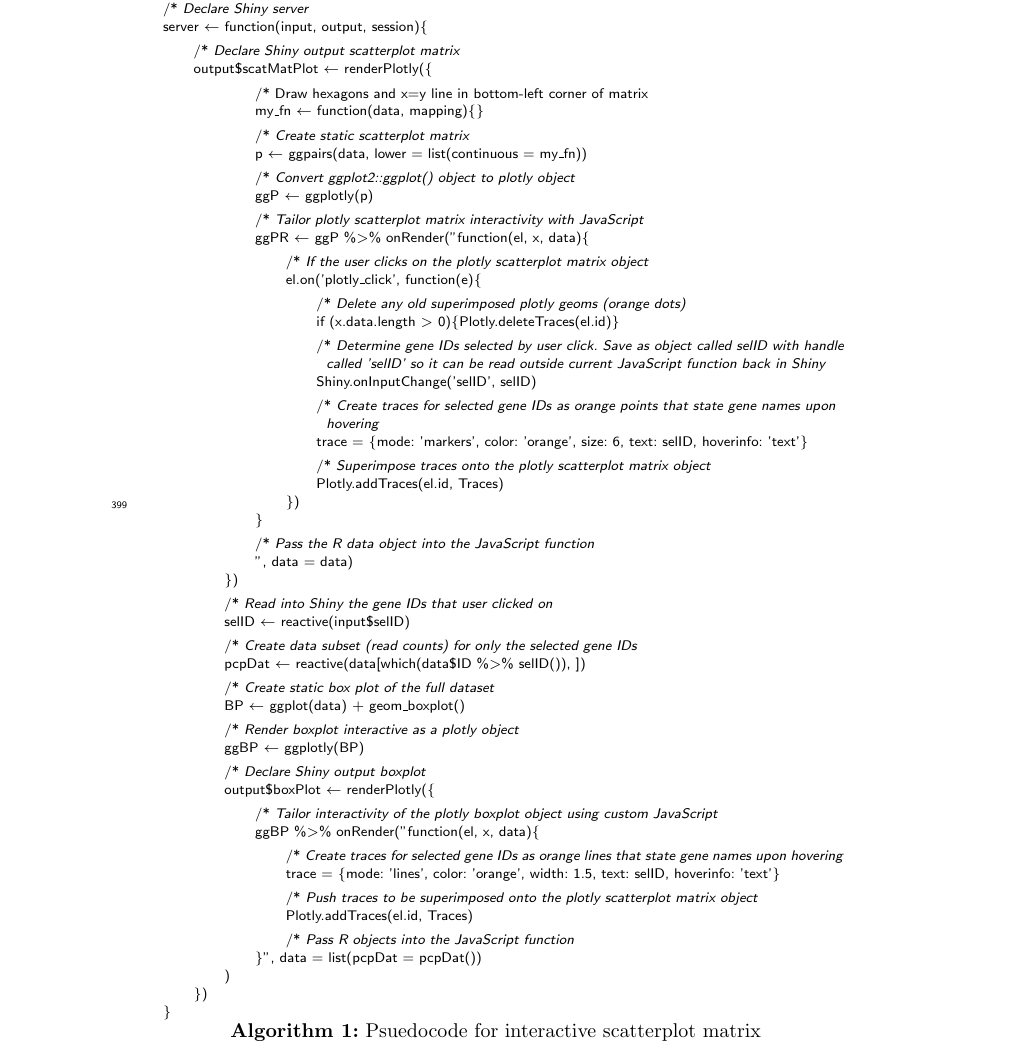
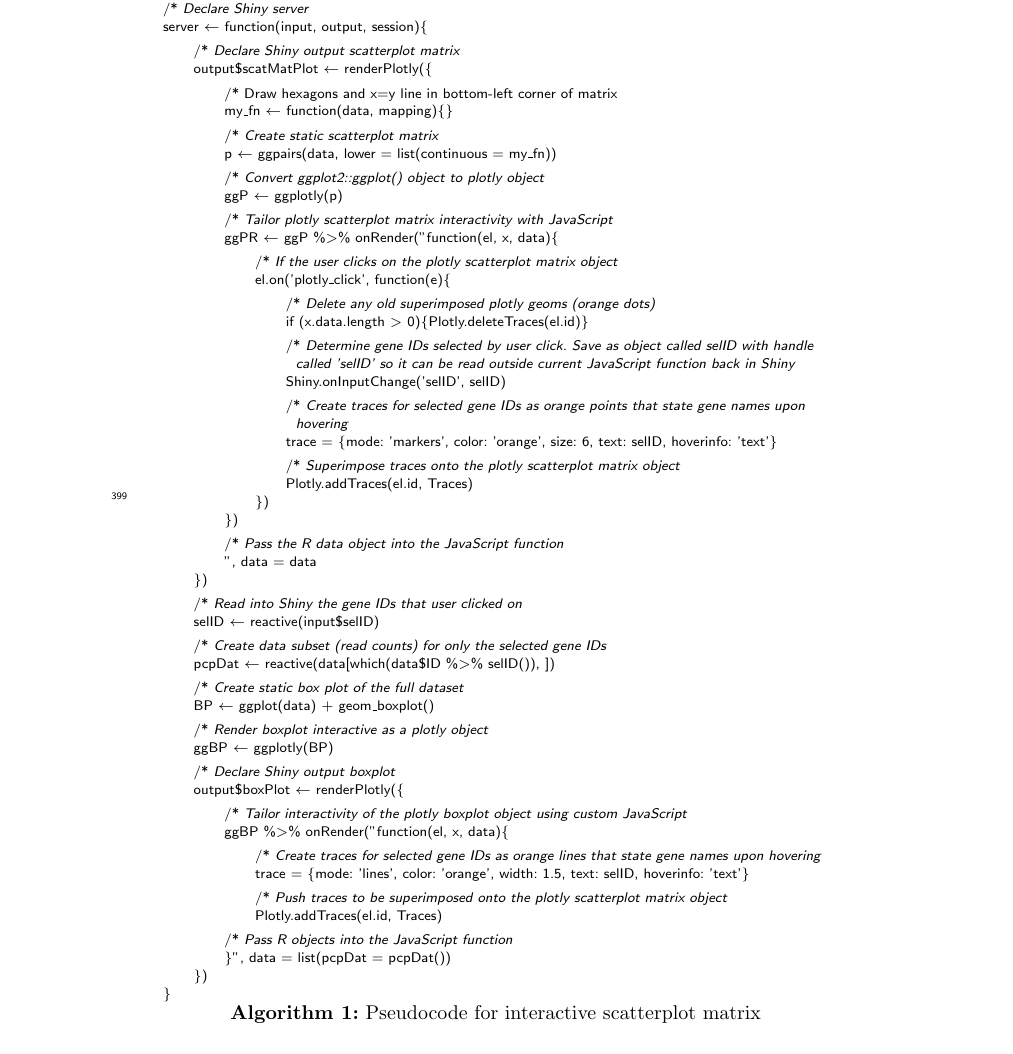
Before and after one commit to lindsayrutter/bigPintPaper, a LaTeX document (bmc_article.tex): part of page 12 of 12, cut so that both start at the same text. Compiled offline with pdfLaTeX.

Commit message:
Clean up pseudocod

```diff
--- a/bmc_article.tex
+++ b/bmc_article.tex
@@ -518,7 +518,7 @@ server $\leftarrow$ function(input, output, session)\{\;
 \Indp/* \textit{Declare Shiny output scatterplot matrix}\;
 output\$scatMatPlot $\leftarrow$ renderPlotly(\{\;
 \BlankLine
-\Indp\Indp/* Draw hexagons and x=y line in bottom-left corner of matrix\;
+\Indp/* Draw hexagons and x=y line in bottom-left corner of matrix\;
 my\_fn $\leftarrow$ function(data, mapping)\{\}\;
 \BlankLine
 /* \textit{Create static scatterplot matrix}\;
@@ -575,13 +575,12 @@ trace = \{mode: 'lines', color: 'orange', width: 1.5, text: selID, hoverinfo: 't
 /* \textit{Push traces to be superimposed onto the plotly scatterplot matrix object}\;
 Plotly.addTraces(el.id, Traces)\;
 \BlankLine
-/* \textit{Pass R objects into the JavaScript function}\;
-\Indm\}", data = list(pcpDat = pcpDat())\;
-\Indm)\;
+\Indm/* \textit{Pass R objects into the JavaScript function}\;
+\}", data = list(pcpDat = pcpDat())\;
 \Indm\})\;
 \Indm\}\;
 
-\caption{Psuedocode for interactive scatterplot matrix}
+\caption{Pseudocode for interactive scatterplot matrix}
 \end{algorithm}
 
 
```
Also changed, not shown: Pseudocode/ScriptExplanationScatMat-P.tex (+2 -2 lines), Pseudocode/ScriptExplanationScatMat-P.pdf, bmc_article.pdf, bmc_article.tex (4 more changed lines), 4 other files.
